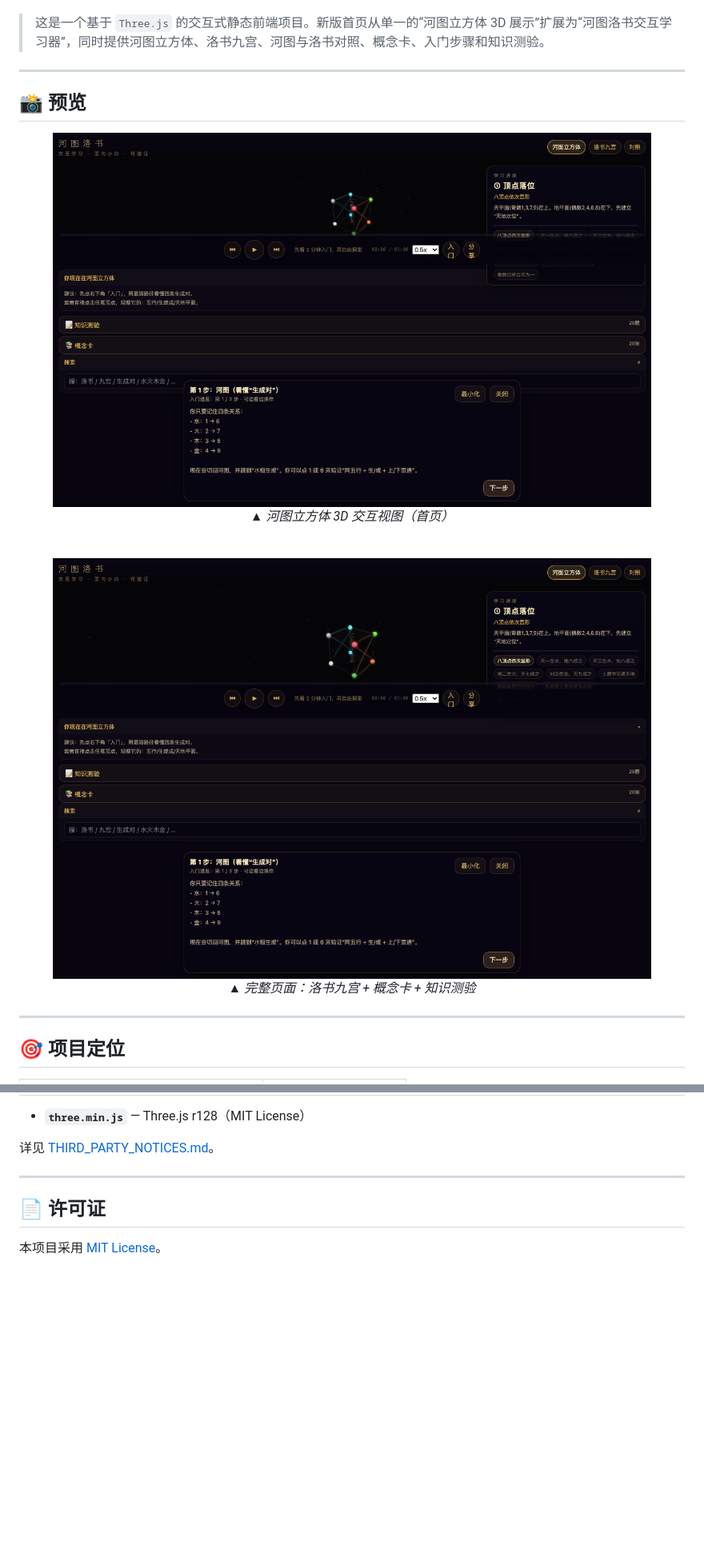
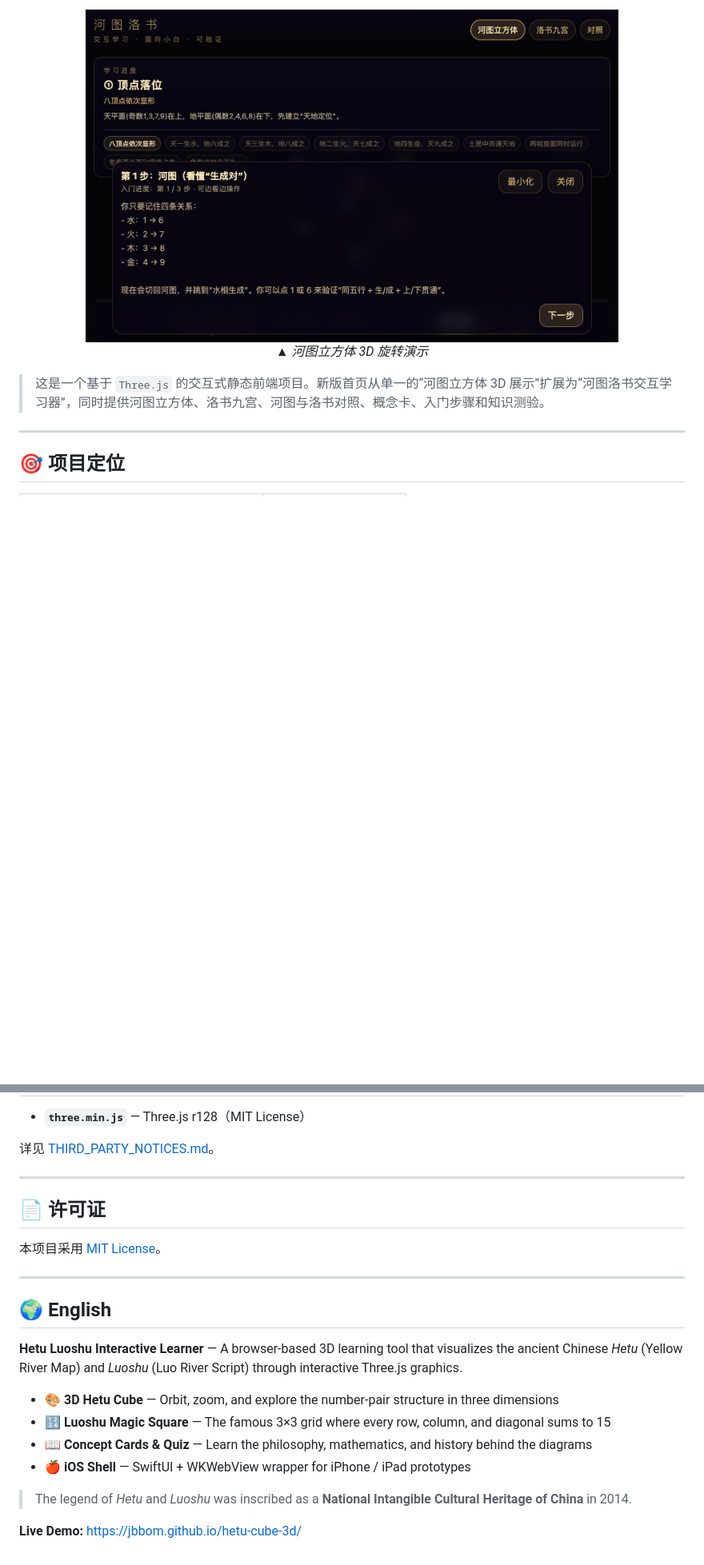
Before and after one commit to JbBom/hetu-cube-3d, a Markdown page: README.md, 2 parts joined by grey strips. Shown: that part at 80% size. Rendered like a GitHub page; pictures changed too: docs/assets/demo.gif (added); blank space fills up the shorter version.

```diff
--- a/README.md
+++ b/README.md
@@ -14,19 +15,12 @@
   </p>
 </div>
 
+<div align="center">
+  <img src="docs/assets/demo.gif" alt="Hetu Cube demo animation" width="80%" />
+  <p><em>▲ 河图立方体 3D 旋转演示</em></p>
+</div>
+
 > 这是一个基于 `Three.js` 的交互式静态前端项目。新版首页从单一的“河图立方体 3D 展示”扩展为“河图洛书交互学习器”，同时提供河图立方体、洛书九宫、河图与洛书对照、概念卡、入门步骤和知识测验。
-
----
-
-## 📸 预览
-
-<div align="center">
-  <img src="docs/assets/screenshot-hero.png" alt="河图立方体 3D 交互截图" width="90%" />
-  <p><em>▲ 河图立方体 3D 交互视图（首页）</em></p>
-  <br/>
-  <img src="docs/assets/screenshot-full.png" alt="完整页面截图" width="90%" />
-  <p><em>▲ 完整页面：洛书九宫 + 概念卡 + 知识测验</em></p>
-</div>
 
 ---
 
@@ -129,3 +145,18 @@ hetu-cube-3d/
 ## 📄 许可证
 
 本项目采用 [MIT License](LICENSE)。
+
+---
+
+## 🌍 English
+
+**Hetu Luoshu Interactive Learner** — A browser-based 3D learning tool that visualizes the ancient Chinese *Hetu* (Yellow River Map) and *Luoshu* (Luo River Script) through interactive Three.js graphics.
+
+- 🎨 **3D Hetu Cube** — Orbit, zoom, and explore the number-pair structure in three dimensions
+- 🔢 **Luoshu Magic Square** — The famous 3×3 grid where every row, column, and diagonal sums to 15
+- 📖 **Concept Cards & Quiz** — Learn the philosophy, mathematics, and history behind the diagrams
+- 🍎 **iOS Shell** — SwiftUI + WKWebView wrapper for iPhone / iPad prototypes
+
+> The legend of *Hetu* and *Luoshu* was inscribed as a **National Intangible Cultural Heritage of China** in 2014.
+
+**Live Demo:** https://jbbom.github.io/hetu-cube-3d/
```
Also changed, not shown: other parts of README.md (+23 -0 lines), 3 other files.
